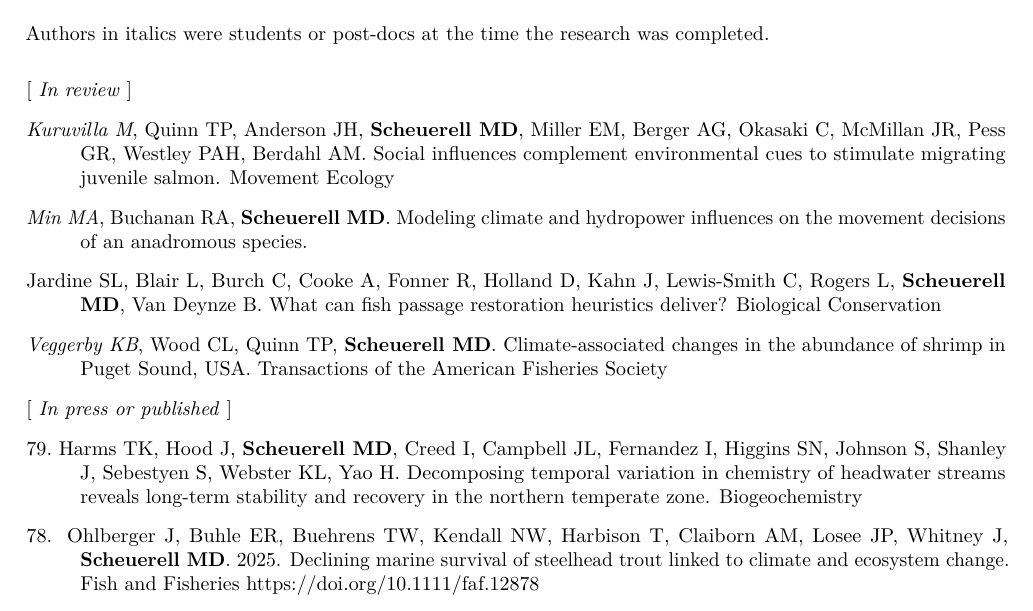
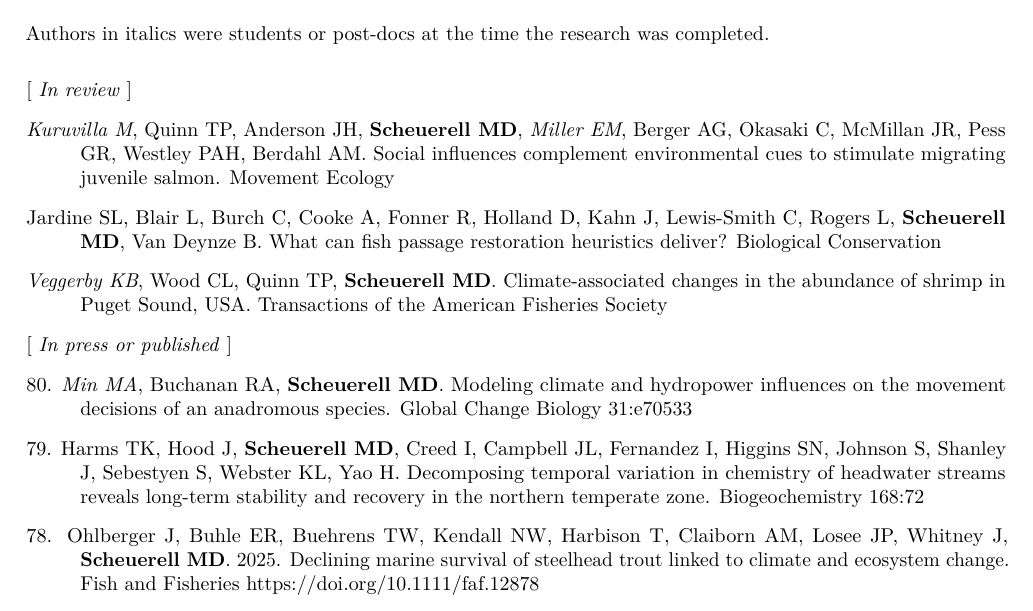
Before and after one commit to mdscheuerell/cv, an R Markdown document (MDScheuerell_CV.Rmd): part of page 2 of 14, cut so that both start at the same text. Rendered offline with R 4.5, knitr and Pandoc, then LaTeX, with nearby package versions.

Commit message:
updated cv

```diff
--- a/MDScheuerell_CV.Rmd
+++ b/MDScheuerell_CV.Rmd
@@ -162,9 +162,7 @@ Authors in italics were students or post-docs at the time the research was compl
 
 [ _In review_ ]
 
-_Kuruvilla M_, Quinn TP, Anderson JH, **Scheuerell MD**, Miller EM, Berger AG, Okasaki C, McMillan JR, Pess GR, Westley PAH, Berdahl AM. Social influences complement environmental cues to stimulate migrating juvenile salmon. Movement Ecology
-
-_Min MA_, Buchanan RA, **Scheuerell MD**. Modeling climate and hydropower influences on the movement decisions of an anadromous species.
+_Kuruvilla M_, Quinn TP, Anderson JH, **Scheuerell MD**, _Miller EM_, Berger AG, Okasaki C, McMillan JR, Pess GR, Westley PAH, Berdahl AM. Social influences complement environmental cues to stimulate migrating juvenile salmon. Movement Ecology
 
 Jardine SL, Blair L, Burch C, Cooke A, Fonner R, Holland D, Kahn J, Lewis-Smith C, Rogers L, **Scheuerell MD**, Van Deynze B. What can fish passage restoration heuristics deliver? Biological Conservation
 
@@ -172,7 +170,9 @@ _Veggerby KB_, Wood CL, Quinn TP, **Scheuerell MD**. Climate-associated changes
 
 [ _In press or published_ ]
 
-79.\ Harms TK, Hood J, **Scheuerell MD**, Creed I, Campbell JL, Fernandez I, Higgins SN, Johnson S, Shanley J, Sebestyen S, Webster KL, Yao H. Decomposing temporal variation in chemistry of headwater streams reveals long-term stability and recovery in the northern temperate zone. Biogeochemistry
+80\. _Min MA_, Buchanan RA, **Scheuerell MD**. Modeling climate and hydropower influences on the movement decisions of an anadromous species. Global Change Biology 31:e70533
+
+79\. Harms TK, Hood J, **Scheuerell MD**, Creed I, Campbell JL, Fernandez I, Higgins SN, Johnson S, Shanley J, Sebestyen S, Webster KL, Yao H. Decomposing temporal variation in chemistry of headwater streams reveals long-term stability and recovery in the northern temperate zone. Biogeochemistry 168:72
 
 78\. Ohlberger J, Buhle ER, Buehrens TW, Kendall NW, Harbison T, Claiborn AM, Losee JP, Whitney J, **Scheuerell MD**. 2025. Declining marine survival of steelhead trout linked to climate and ecosystem change. Fish and Fisheries https://doi.org/10.1111/faf.12878
 
```
Also changed, not shown: MDScheuerell_CV.pdf.
